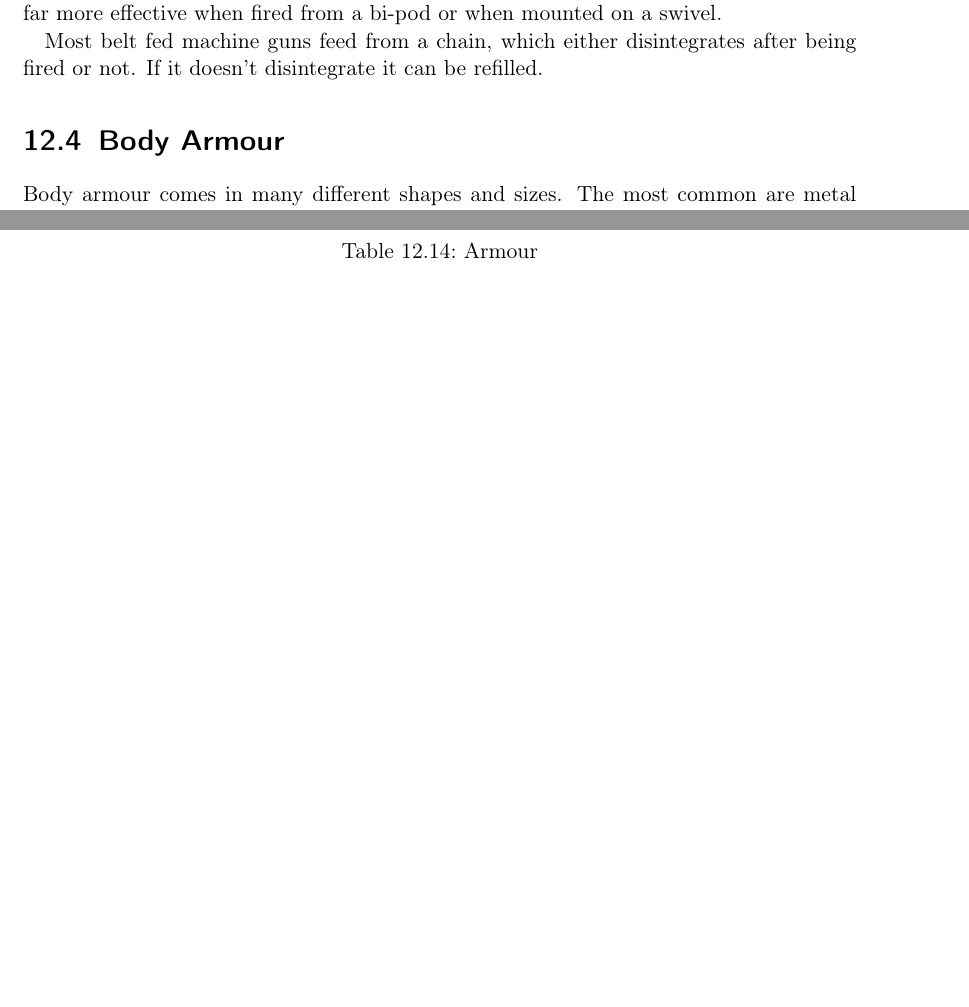
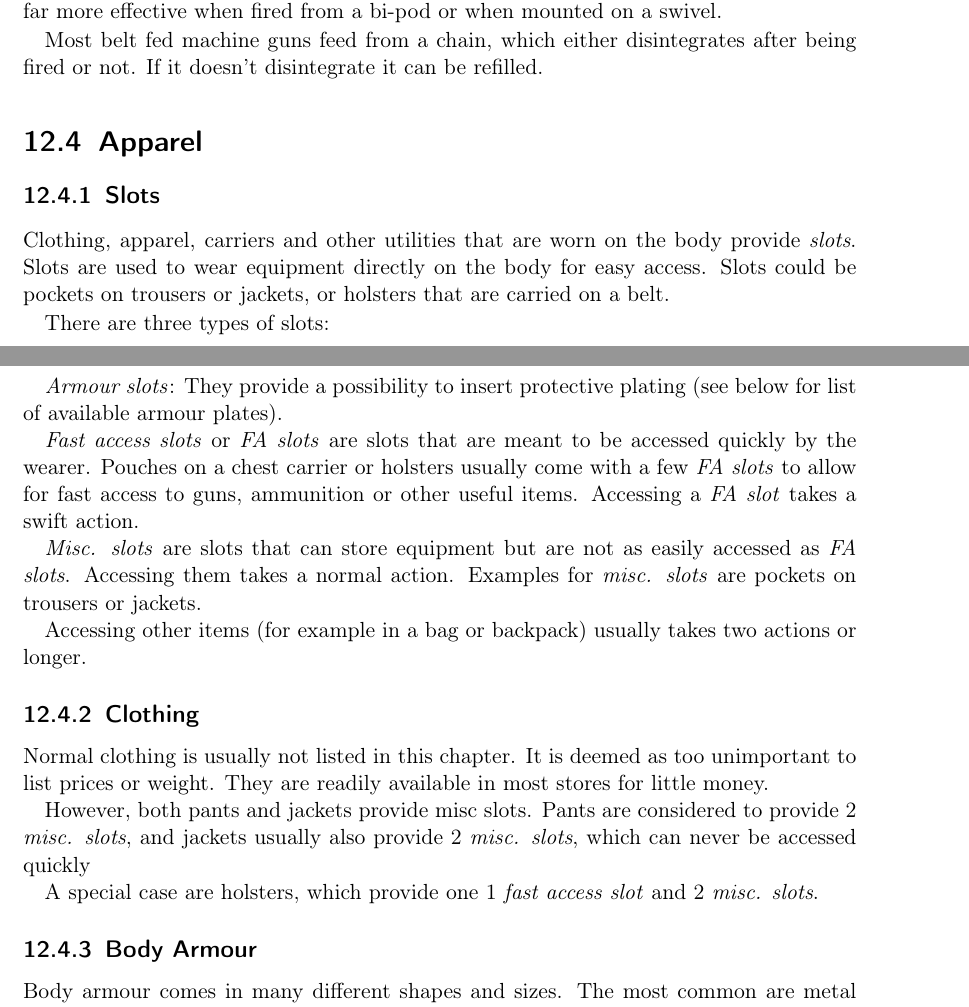
Before and after one commit to ehrpg/books, a LaTeX thesis (core/eh_core.tex, which reads core/chapters/10_equipment.tex): two parts of pages 47 and 49 of 52, joined at a grey line, cut so that both start at the same text, the shorter picture padded with empty space. Compiled offline with pdfLaTeX.

Commit message:
Explain slots on armour.
Added a paragraph that explains the slots on armour. What they are,
how fast you access them and updated all other references accordingly.

```diff
--- a/core/chapters/10_equipment.tex
+++ b/core/chapters/10_equipment.tex
@@ -440,8 +440,50 @@ being fired or not. If it doesn't disintegrate it can be refilled.
   \end{center}
 \end{table}
 
-\section{Body Armour}
-\label{sec:9-Body Armour}
+\section{Apparel}
+\label{sec:10-Apparel}
+
+\subsection{Slots}
+\label{sec:10-Slots}
+
+Clothing, apparel, carriers and other utilities that are worn on the body
+provide \emph{slots}. Slots are used to wear equipment directly on the body
+for easy access. Slots could be pockets on trousers or jackets, or holsters that
+are carried on a belt.
+
+There are three types of slots:
+
+\emph{Armour slots}: They provide a possibility to insert protective plating
+(see below for list of available armour plates).
+
+\emph{Fast access slots} or \emph{FA slots} are slots that are meant to be
+accessed quickly by the wearer. Pouches on a chest carrier or holsters usually
+come with a few \emph{FA slots} to allow for fast access to guns, ammunition
+or other useful items. Accessing a \emph{FA slot} takes a swift action.
+
+\emph{Misc. slots} are slots that can store equipment but are not as easily
+accessed as \emph{FA slots}. Accessing them takes a normal action. Examples
+for \emph{misc. slots} are pockets on trousers or jackets.
+
+Accessing other items (for example in a bag or backpack) usually takes two
+actions or longer.
+
+\subsection{Clothing}
+\label{sub:10-Clothing}
+
+Normal clothing is usually not listed in this chapter. It is deemed as too
+unimportant to list prices or weight. They are readily available in most stores
+for little money.
+
+However, both pants and jackets provide misc slots. Pants are considered to
+provide 2 \emph{misc. slots}, and jackets usually also provide 2
+\emph{misc. slots}, which can never be accessed quickly
+
+A special case are holsters, which provide one 1 \emph{fast access slot} and
+2 \emph{misc. slots}.
+
+\subsection{Body Armour}
+\label{sub:10-Body Armour}
 
 Body armour comes in many different shapes and sizes. The most common are metal
 plates that are inserted into what is called a ``chest carrier''. These plates
```
Also changed, not shown: core/chapters/05_perks.tex (+3 -3 lines), core/chapters/10_equipment.tex (38 more changed lines).
